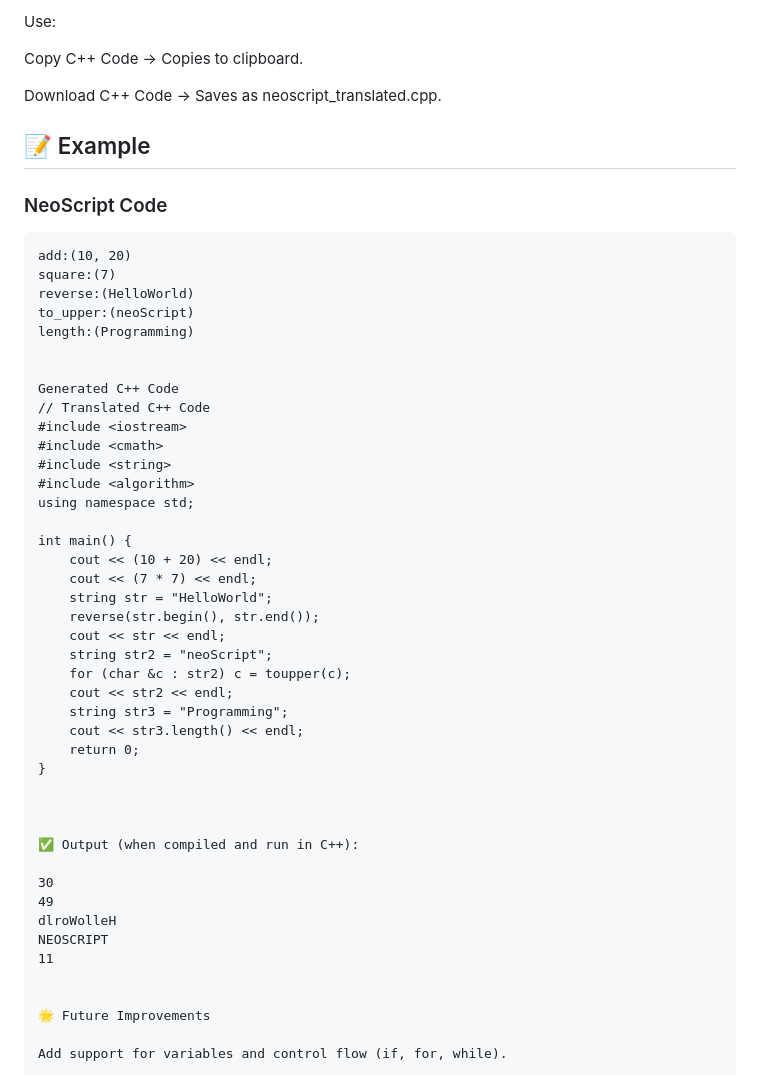
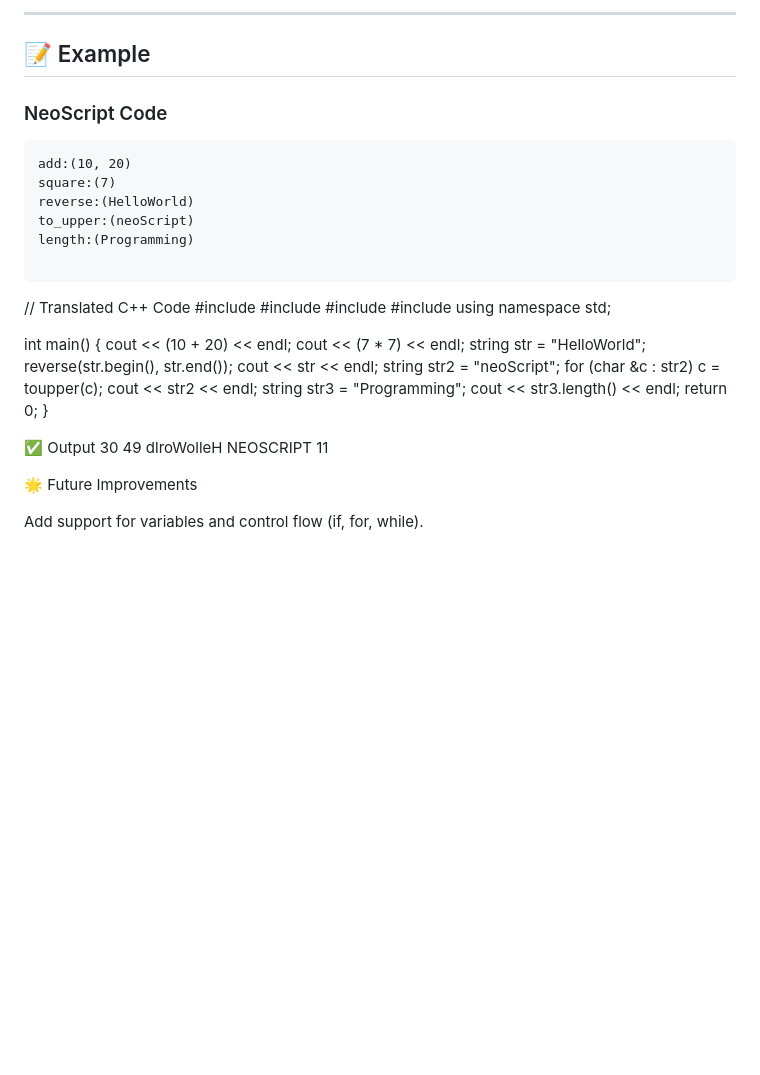
Before and after one commit to AarushiThepadia/NeoScript-Compiler, a Markdown page: README.md, the part around one of its changes. GitHub-like rendering; blank space fills up the shorter version.

````diff
--- a/README.md
+++ b/README.md
@@ -66,9 +73,5 @@ Click Compile to C++ to generate equivalent C++ code.
 
-Use:
-
-Copy C++ Code → Copies to clipboard.
-
-Download C++ Code → Saves as neoscript_translated.cpp.
+---
 
 ## 📝 Example
 
@@ -81,8 +84,7 @@ reverse:(HelloWorld)
 to_upper:(neoScript)
 length:(Programming)
 
-
-Generated C++ Code
+```
 // Translated C++ Code
 #include <iostream>
 #include <cmath>
@@ -104,16 +106,12 @@ int main() {
     return 0;
 }
 
-
-
-✅ Output (when compiled and run in C++):
-
+✅ Output
 30
 49
 dlroWolleH
 NEOSCRIPT
 11
-
 
 🌟 Future Improvements
 
````
Also changed, not shown: other parts of README.md (+47 -40 lines).
